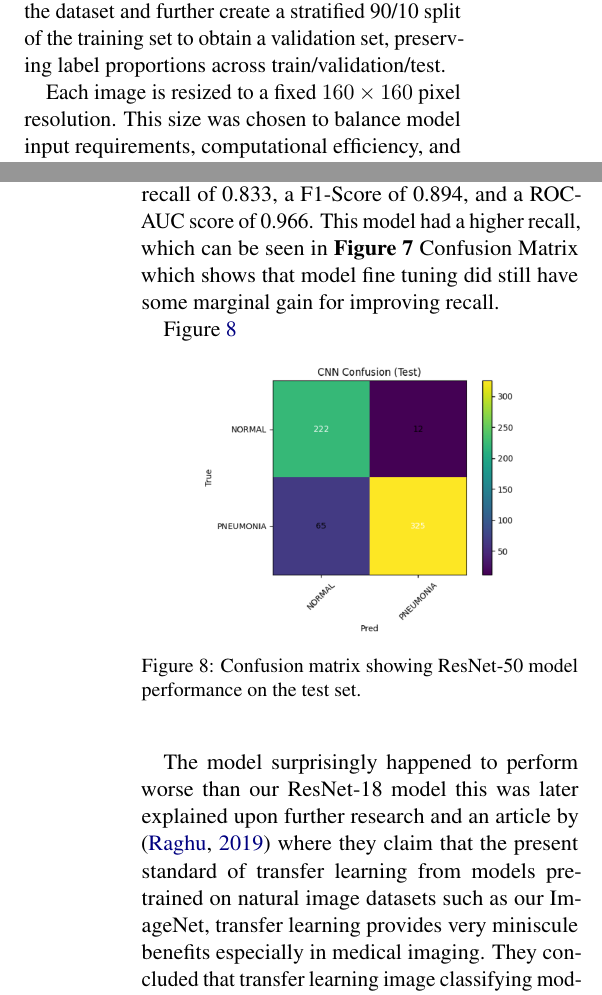
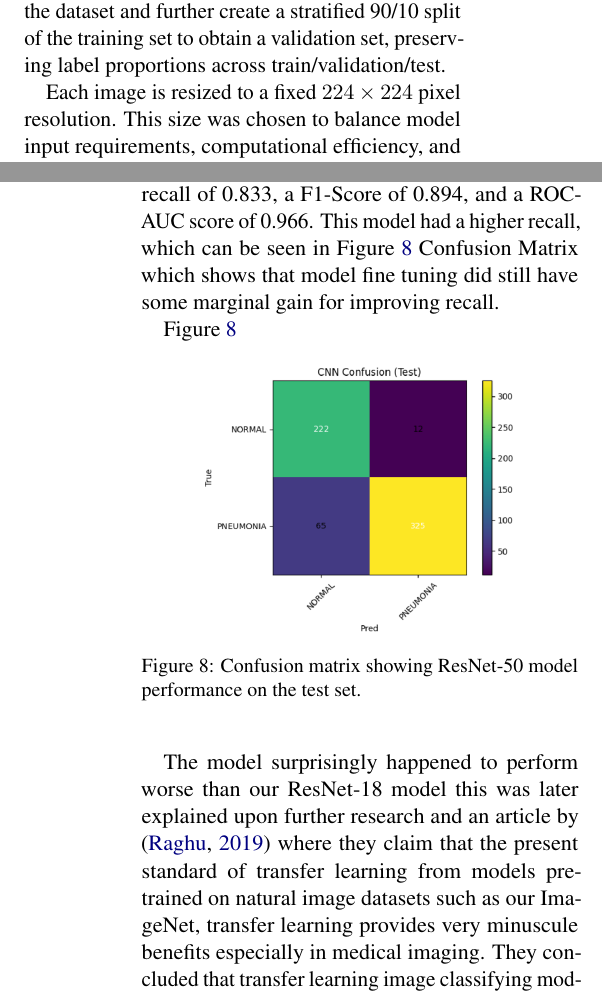
Before and after one commit to andrewlgoetz/Pneumonia-Classification-CNN, a LaTeX document (Proposal LaTeX/final-report.tex): two parts of the columns of pages 2 and 8 of 9, joined at a grey line, cut so that both start at the same text. Compiled offline with pdfLaTeX.

Commit message:
Small changes

```diff
--- a/Proposal LaTeX/final-report.tex
+++ b/Proposal LaTeX/final-report.tex
@@ -111,7 +111,7 @@ The dataset we received has already undergone thorough quality control and was e
 
 We use the original train/test split provided with the dataset and further create a stratified 90/10 split of the training set to obtain a validation set, preserving label proportions across train/validation/test.
 
-Each image is resized to a fixed \(160 \times 160\) pixel resolution. This size was chosen to balance model input requirements, computational efficiency, and sufficient preservation of pulmonary detail crucial for diagnosis. Pixel intensities are normalized using ImageNet channel mean and standard deviation statistics, a standard practice that promotes better convergence when fine-tuning pretrained convolutional neural networks.
+Each image is resized to a fixed \(224 \times 224\) pixel resolution. This size was chosen to balance model input requirements, computational efficiency, and sufficient preservation of pulmonary detail crucial for diagnosis. Pixel intensities are normalized using ImageNet channel mean and standard deviation statistics, a standard practice that promotes better convergence when fine-tuning pretrained convolutional neural networks.
 
 To increase training data diversity and reduce overfitting, we apply an extended augmentation pipeline. During training, each image undergoes a random resized crop (scale 0.8–1.0), random horizontal flip (p = 0.5), small random rotations (±10°), colour jitter (brightness/contrast/saturation/hue up to 0.2), and additive Gaussian noise ($\sigma$ approx. 0.01). These augmentations broaden the range of plausible acquisition conditions and patient positioning, encouraging the model to learn robust, invariant features rather than memorizing specific pixel patterns. Compared to the progress report, this richer augmentation set was introduced to support high-recall.
 
@@ -404,7 +404,7 @@ on the test set.}
     \label{fig:CNN}
 \end{figure}
 
-We further Investigated the use of Transfer Learning by implementing a similar model using transfer learning and ResNet-50 with weights that have been pretrained on the IMAGENET1K\_V1. Adapting the head for binary classification just as we did with out main ResNet-18 based model. This time the model also implemented the same optimization for the thresholds. This was purely for investigating the difference a higher capacity / deeper network would perform in comparison. The performance of this ResNet-50 model was surprising as the accuracy was 0.877, a precision of 0.964, a recall of 0.833, a F1-Score of 0.894, and a ROC-AUC score of 0.966. This model had a higher recall, which can be seen in \textbf{Figure 7} Confusion Matrix which shows that model fine tuning did still have some marginal gain for improving recall.
+We further Investigated the use of Transfer Learning by implementing a similar model using transfer learning and ResNet-50 with weights that have been pretrained on the IMAGENET1K\_V1. Adapting the head for binary classification just as we did with out main ResNet-18 based model. This time the model also implemented the same optimization for the thresholds. This was purely for investigating the difference a higher capacity / deeper network would perform in comparison. The performance of this ResNet-50 model was surprising as the accuracy was 0.877, a precision of 0.964, a recall of 0.833, a F1-Score of 0.894, and a ROC-AUC score of 0.966. This model had a higher recall, which can be seen in Figure~\ref{fig:CN_ResNet50} Confusion Matrix which shows that model fine tuning did still have some marginal gain for improving recall.
 
 Figure~\ref{fig:CN_ResNet50}
 \begin{figure}[h]
@@ -415,7 +415,7 @@ on the test set.}
     \label{fig:CN_ResNet50}
 \end{figure}
 
-The model surprisingly happened to perform worse than our ResNet-18 model this was later explained upon further research and an article by \citep{Raghu2019} where they claim that the present standard of transfer learning from models pretrained on natural image datasets such as our ImageNet, transfer learning provides very miniscule benefits especially in medical imaging. They concluded that transfer learning image classifying models that used pretrained ImageNet weights only need the first two layers in most cases. They also explain how medical imaging datasets are vastly different compared to those like ImageNet where the subject of the image is in clear unobstructed view compared to X-rays where there’s constantly varying background and the area of interest is hidden in the variations of local textures. This article’s observations fully support our own prior results. Our simple CNN baseline managed to achieve a higher performance than our ResNet-50 model. From that investigation, we concluded that the pretrained image models and the features they are extracting are too generic, while only the lower-level layers are performing important feature extraction. Despite this we committed to the implementation of the shallower ResNet-18 model since our model fine-tuning seemed to work in our favor such that it surpassed the metrics of all our baselines.
+The model surprisingly happened to perform worse than our ResNet-18 model this was later explained upon further research and an article by \citep{Raghu2019} where they claim that the present standard of transfer learning from models pretrained on natural image datasets such as our ImageNet, transfer learning provides very minuscule benefits especially in medical imaging. They concluded that transfer learning image classifying models that used pretrained ImageNet weights only need the first two layers in most cases. They also explain how medical imaging datasets are vastly different compared to those like ImageNet where the subject of the image is in clear unobstructed view compared to X-rays where there’s constantly varying background and the area of interest is hidden in the variations of local textures. This article’s observations fully support our own prior results. Our simple CNN baseline managed to achieve a higher performance than our ResNet-50 model. From that investigation, we concluded that the pretrained image models and the features they are extracting are too generic, while only the lower-level layers are performing important feature extraction. Despite this we committed to the implementation of the shallower ResNet-18 model since our model fine-tuning seemed to work in our favor such that it surpassed the metrics of all our baselines.
 
 \begin{table}[h]
 \centering
```
Also changed, not shown: Proposal LaTeX/final-report.pdf.
